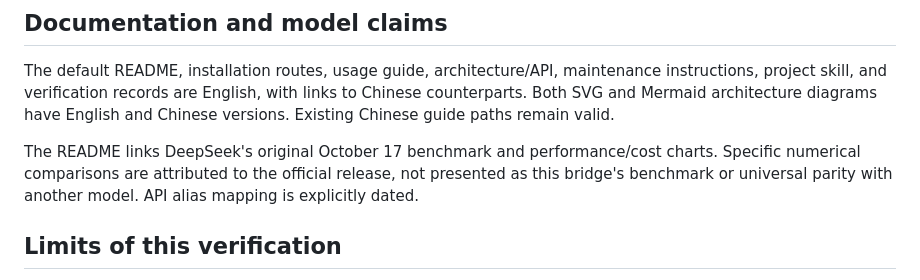
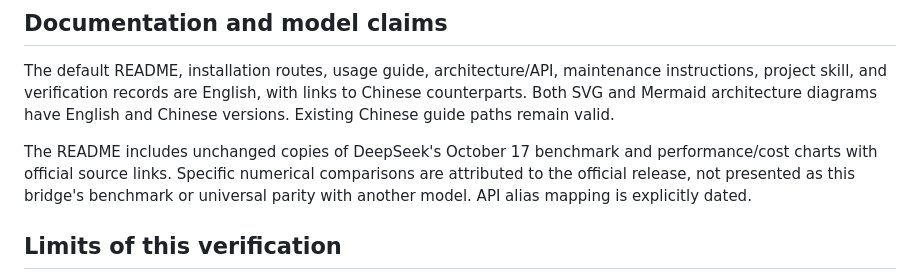
Before and after one commit to WiscOBKenobi/codex-deepseek-harness-bridge, a Markdown page: docs/upgrade-20261018.md, the part around the change. Rendered like a GitHub page.

```diff
--- a/docs/upgrade-20261018.md
+++ b/docs/upgrade-20261018.md
@@ -45,7 +45,7 @@ Paid tasks used the existing Harness-managed credential. Real task/session IDs,
 
 The default README, installation routes, usage guide, architecture/API, maintenance instructions, project skill, and verification records are English, with links to Chinese counterparts. Both SVG and Mermaid architecture diagrams have English and Chinese versions. Existing Chinese guide paths remain valid.
 
-The README links DeepSeek's original October 17 benchmark and performance/cost charts. Specific numerical comparisons are attributed to the official release, not presented as this bridge's benchmark or universal parity with another model. API alias mapping is explicitly dated.
+The README includes unchanged copies of DeepSeek's October 17 benchmark and performance/cost charts with official source links. Specific numerical comparisons are attributed to the official release, not presented as this bridge's benchmark or universal parity with another model. API alias mapping is explicitly dated.
 
 ## Limits of this verification
 
```
Also changed, not shown: README.md (+3 -3 lines), README.zh-CN.md (+3 -3 lines), docs/assets/flash-1017-benchmarks.en.png (added), docs/assets/flash-1017-benchmarks.zh-CN.png (added), docs/assets/flash-1017-performance.en.png (added), docs/assets/flash-1017-performance.zh-CN.png (added).
